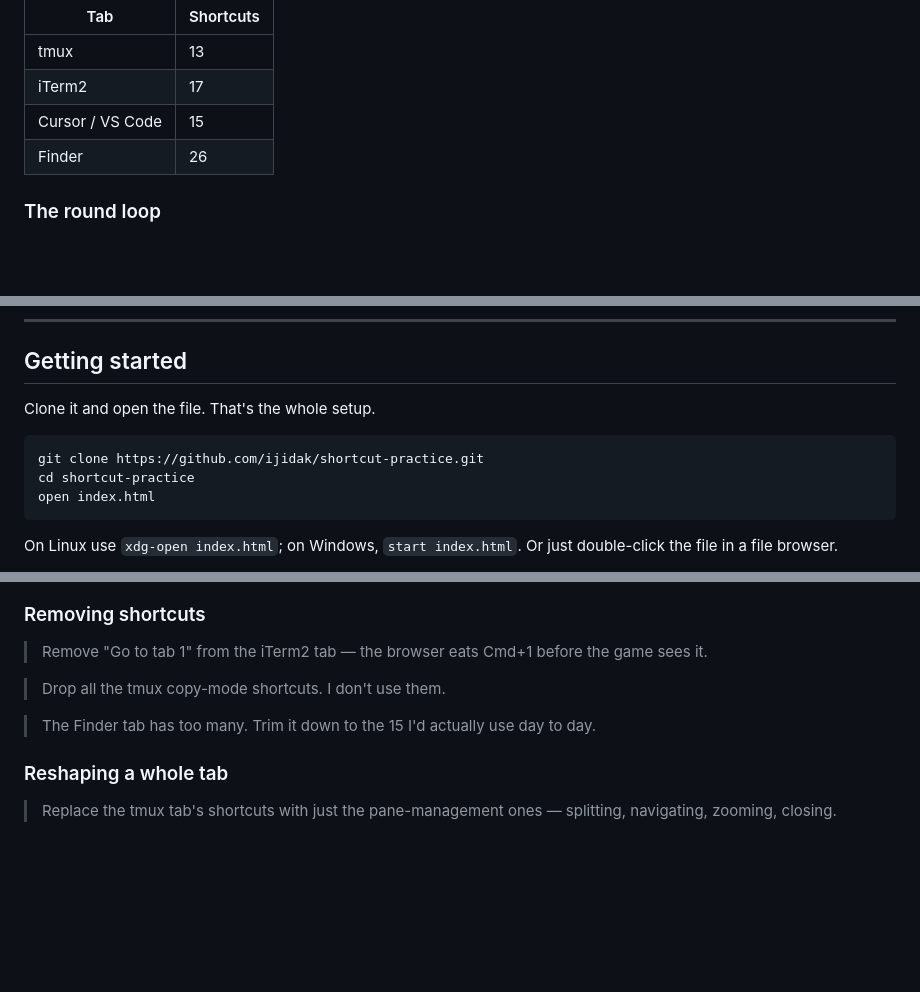
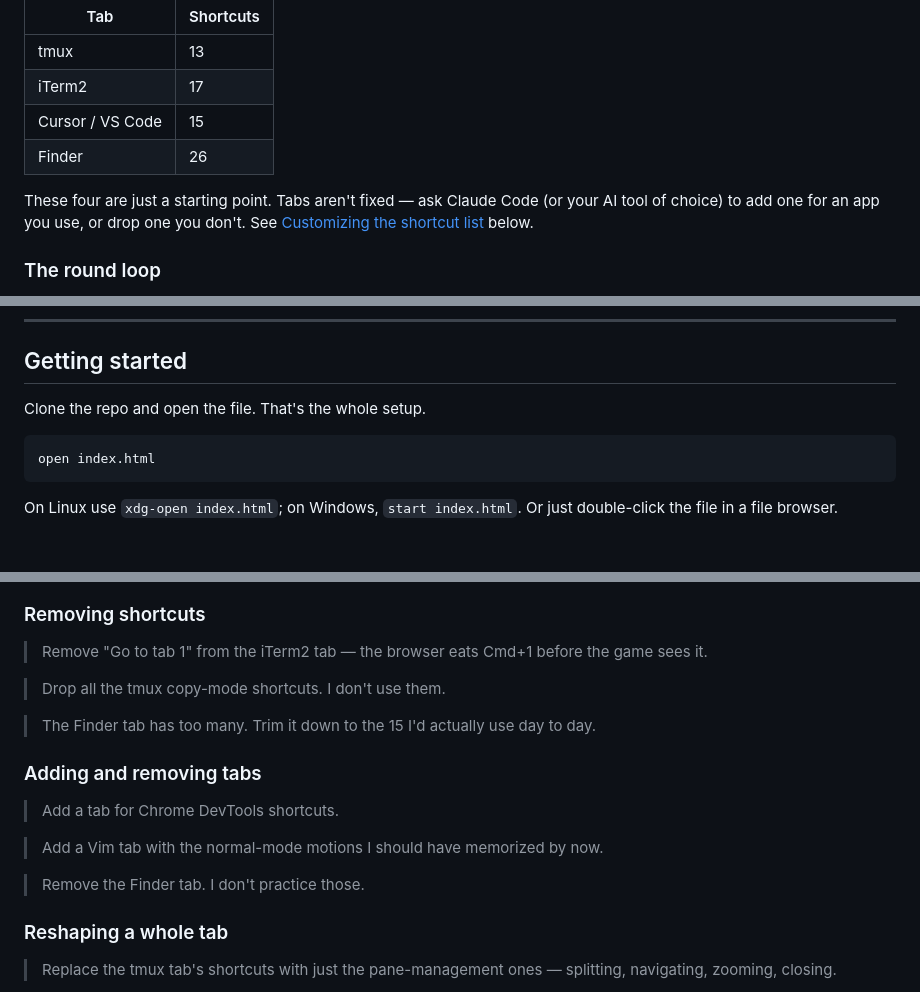
Before and after one commit to ijidak/shortcut-practice, a Markdown page: README.md, 3 parts joined by grey strips. GitHub-like rendering; blank space fills up the shorter version.

Commit message:
Drop clone URL from README and note that tabs can be added or removed

````diff
--- a/README.md
+++ b/README.md
@@ -17,6 +17,10 @@ The app has four tabs, each a separate practice session with its own shortcut se
 | iTerm2 | 17 |
 | Cursor / VS Code | 15 |
 | Finder | 26 |
+
+These four are just a starting point. Tabs aren't fixed — ask Claude Code (or your AI tool of choice)
+to add one for an app you use, or drop one you don't. See
+[Customizing the shortcut list](#customizing-the-shortcut-list-with-claude-code) below.
 
 ### The round loop
 
@@ -71,11 +75,9 @@ release the prefix cleanly.
 
 ## Getting started
 
-Clone it and open the file. That's the whole setup.
+Clone the repo and open the file. That's the whole setup.
 
 ```bash
-git clone https://github.com/ijidak/shortcut-practice.git
-cd shortcut-practice
 open index.html
 ```
 
@@ -111,6 +113,14 @@ where things go. Run `claude` in the repo and ask in plain English.
 
 > The Finder tab has too many. Trim it down to the 15 I'd actually use day to day.
 
+### Adding and removing tabs
+
+> Add a tab for Chrome DevTools shortcuts.
+
+> Add a Vim tab with the normal-mode motions I should have memorized by now.
+
+> Remove the Finder tab. I don't practice those.
+
 ### Reshaping a whole tab
 
 > Replace the tmux tab's shortcuts with just the pane-management ones — splitting, navigating, zooming, closing.
````
